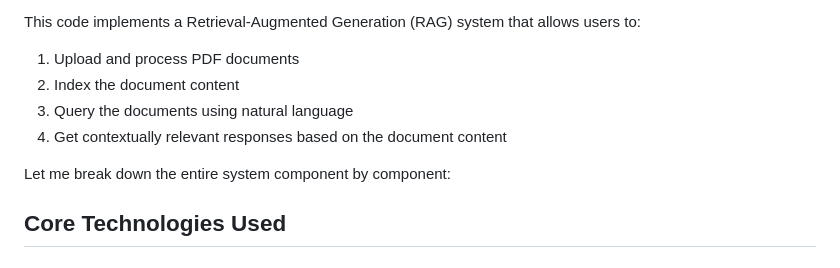
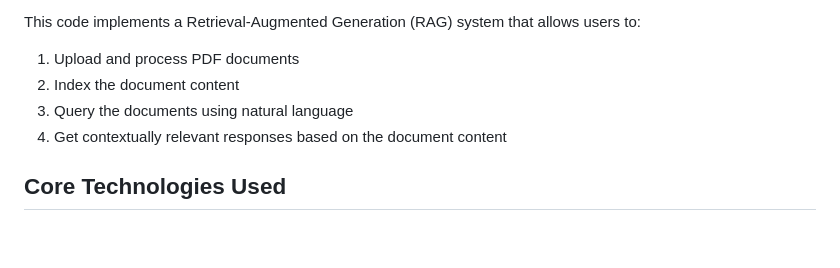
Before and after one commit to AnelMusic/gemini_streaming_realtime_personal_assistant, a Markdown page: README.md, the part around the change. Drawn GitHub-style; blank space fills up the shorter version.

```diff
--- a/README.md
+++ b/README.md
@@ -9,8 +9,6 @@ This code implements a Retrieval-Augmented Generation (RAG) system that allows u
 2. Index the document content
 3. Query the documents using natural language
 4. Get contextually relevant responses based on the document content
-
-Let me break down the entire system component by component:
 
 ## Core Technologies Used
 
```
